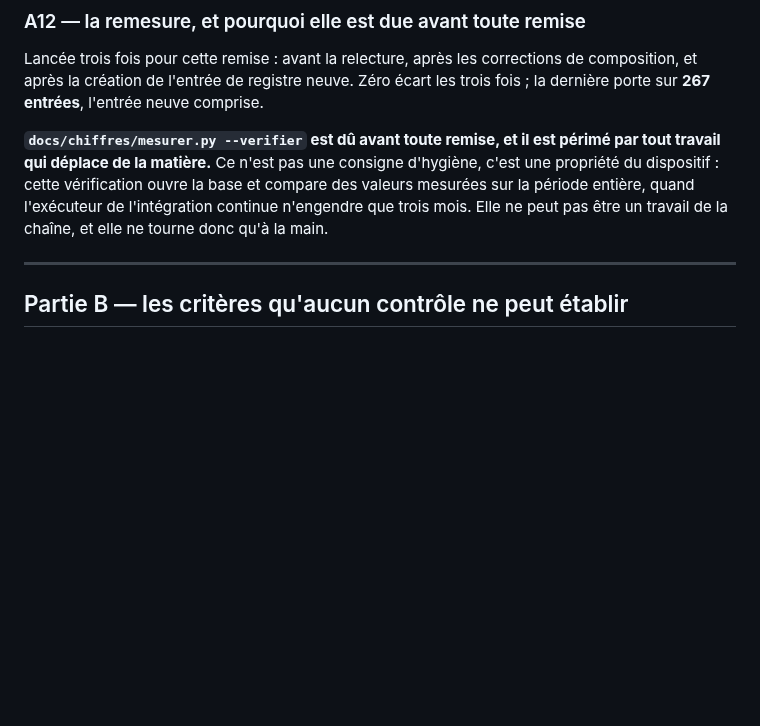
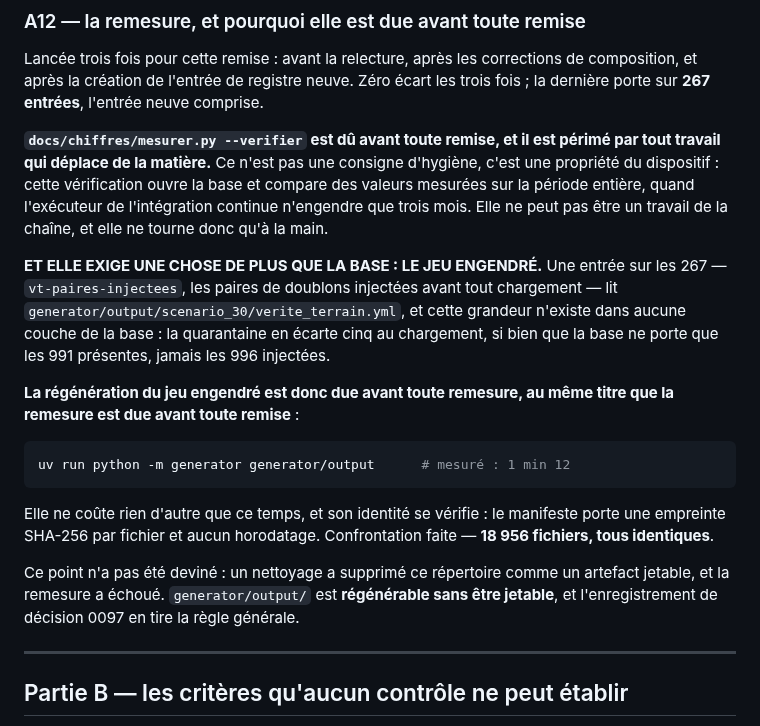
Before and after one commit to medanouarzaki/saa-hospital-analytics, a Markdown page: docs/releve_des_criteres.md, the part around the change. Rendered like a GitHub page; blank space fills up the shorter version.

````diff
--- a/docs/releve_des_criteres.md
+++ b/docs/releve_des_criteres.md
@@ -127,6 +127,26 @@ cette vérification ouvre la base et compare des valeurs mesurées sur la pério
 l'exécuteur de l'intégration continue n'engendre que trois mois. Elle ne peut pas être un travail de
 la chaîne, et elle ne tourne donc qu'à la main.
 
+**ET ELLE EXIGE UNE CHOSE DE PLUS QUE LA BASE : LE JEU ENGENDRÉ.** Une entrée sur les 267 —
+`vt-paires-injectees`, les paires de doublons injectées avant tout chargement — lit
+`generator/output/scenario_30/verite_terrain.yml`, et cette grandeur n'existe dans aucune couche de
+la base : la quarantaine en écarte cinq au chargement, si bien que la base ne porte que les 991
+présentes, jamais les 996 injectées.
+
+**La régénération du jeu engendré est donc due avant toute remesure, au même titre que la remesure
+est due avant toute remise** :
+
+```bash
+uv run python -m generator generator/output      # mesuré : 1 min 12
+```
+
+Elle ne coûte rien d'autre que ce temps, et son identité se vérifie : le manifeste porte une empreinte
+SHA-256 par fichier et aucun horodatage. Confrontation faite — **18 956 fichiers, tous identiques**.
+
+Ce point n'a pas été deviné : un nettoyage a supprimé ce répertoire comme un artefact jetable, et la
+remesure a échoué. `generator/output/` est **régénérable sans être jetable**, et l'enregistrement de
+décision 0097 en tire la règle générale.
+
 ---
 
 ## Partie B — les critères qu'aucun contrôle ne peut établir
````
Also changed, not shown: docs/decisions/0097-regenerable-n-est-pas-jetable.md (added, +71 -0 lines), docs/decisions/README.md (+1 -0 lines).
